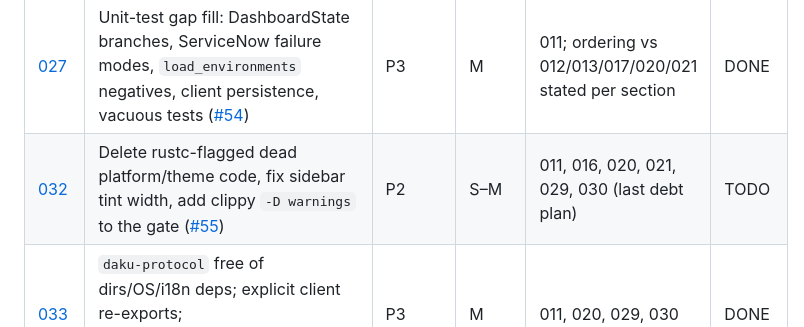
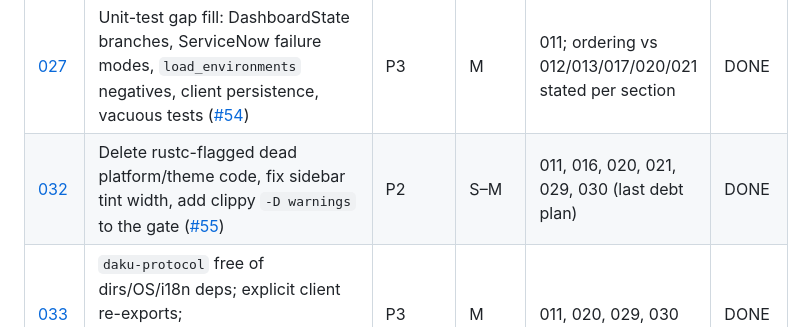
Before and after one commit to martinthommesen/daku, a Markdown page: plans/README.md, the part around the change. Drawn GitHub-style.

Commit message:
Mark plan 032 done in the index — all advisor audit plans 011–043 landed (#67).
Claude-Session: https://claude.ai/code/session_01SktCWBkXWXXUpLhcB2jEEM

```diff
--- a/plans/README.md
+++ b/plans/README.md
@@ -97,7 +97,7 @@ Recommended order = table order (tiers: **A** baseline/bugs, **B** tests+debt fo
 | [023](023-drift-inventory-throttle-and-mid-aggregate.md) | Cache drift plugin/store-app inventories for 30 min instead of refetching every tick ([#52](https://github.com/martinthommesen/daku/issues/52)) | P2 | S | 011 | DONE |
 | [024](024-poll-interval-floor-and-credential-memo.md) | Floor `poll_interval_secs` at 30 s; check the OAuth token cache before reading the Keychain ([#53](https://github.com/martinthommesen/daku/issues/53)) | P3 | S | 011 (soft 020) | DONE |
 | [027](027-unit-test-gap-fill.md) | Unit-test gap fill: DashboardState branches, ServiceNow failure modes, `load_environments` negatives, client persistence, vacuous tests ([#54](https://github.com/martinthommesen/daku/issues/54)) | P3 | M | 011; ordering vs 012/013/017/020/021 stated per section | DONE |
-| [032](032-delete-dead-platform-theme-code-clippy-gate.md) | Delete rustc-flagged dead platform/theme code, fix sidebar tint width, add clippy `-D warnings` to the gate ([#55](https://github.com/martinthommesen/daku/issues/55)) | P2 | S–M | 011, 016, 020, 021, 029, 030 (last debt plan) | TODO |
+| [032](032-delete-dead-platform-theme-code-clippy-gate.md) | Delete rustc-flagged dead platform/theme code, fix sidebar tint width, add clippy `-D warnings` to the gate ([#55](https://github.com/martinthommesen/daku/issues/55)) | P2 | S–M | 011, 016, 020, 021, 029, 030 (last debt plan) | DONE |
 | [033](033-protocol-crate-hygiene-and-hollow-scaffolding.md) | `daku-protocol` free of dirs/OS/i18n deps; explicit client re-exports; `HollowBackend`→`SettingsBackend`; drop `export_types` stub ([#56](https://github.com/martinthommesen/daku/issues/56)) | P3 | M | 011, 020, 029, 030 | DONE |
 | [034](034-ureq-3-native-roots.md) | ServiceNow HTTP transport on `ureq` 3 with platform root certificates (+ optional rusqlite bump) ([#57](https://github.com/martinthommesen/daku/issues/57)) | P2 | S–M | 011 | DONE |
 | [035](035-cargo-config-profile-and-block-patch.md) | Clean `.cargo/config.toml`; keep release symbols (`.dSYM`); try dropping the personal-fork `block` patch ([#58](https://github.com/martinthommesen/daku/issues/58)) | P3 | S | 011, 015, 016 | DONE |
```
